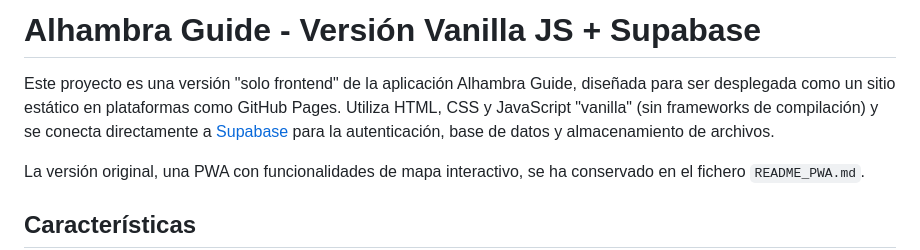
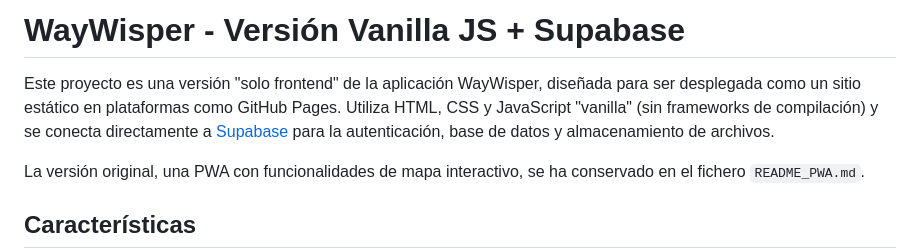
Before and after one commit to alarti/WayWhispery, a Markdown page: README.md, the part around the change. GitHub-like rendering.

```diff
--- a/README.md
+++ b/README.md
@@ -1,6 +1,6 @@
-# Alhambra Guide - Versión Vanilla JS + Supabase
+# WayWisper - Versión Vanilla JS + Supabase
 
-Este proyecto es una versión "solo frontend" de la aplicación Alhambra Guide, diseñada para ser desplegada como un sitio estático en plataformas como GitHub Pages. Utiliza HTML, CSS y JavaScript "vanilla" (sin frameworks de compilación) y se conecta directamente a [Supabase](https://supabase.com) para la autenticación, base de datos y almacenamiento de archivos.
+Este proyecto es una versión "solo frontend" de la aplicación WayWisper, diseñada para ser desplegada como un sitio estático en plataformas como GitHub Pages. Utiliza HTML, CSS y JavaScript "vanilla" (sin frameworks de compilación) y se conecta directamente a [Supabase](https://supabase.com) para la autenticación, base de datos y almacenamiento de archivos.
 
 La versión original, una PWA con funcionalidades de mapa interactivo, se ha conservado en el fichero `README_PWA.md`.
 
```
